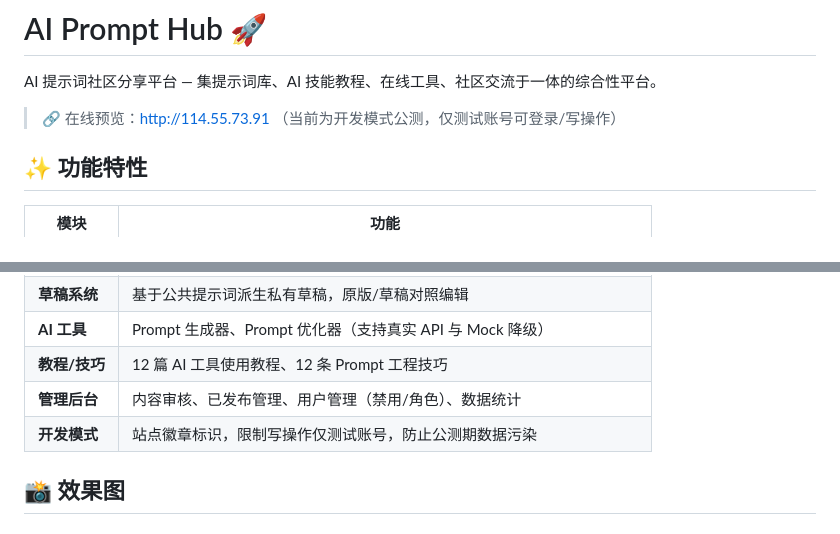
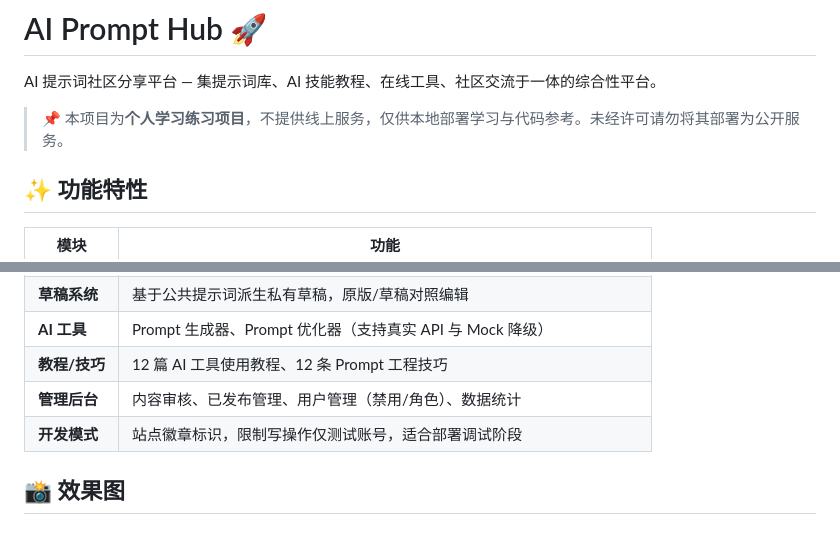
Before and after one commit to niobium617/ai-prompt-hub, a Markdown page: README.md, 2 parts joined by grey strips. Rendered like a GitHub page.

Commit message:
docs: reposition as personal learning project, remove live preview link

```diff
--- a/README.md
+++ b/README.md
@@ -2,7 +2,7 @@
 
 AI 提示词社区分享平台 — 集提示词库、AI 技能教程、在线工具、社区交流于一体的综合性平台。
 
-> 🔗 在线预览：http://114.55.73.91 （当前为开发模式公测，仅测试账号可登录/写操作）
+> 📌 本项目为**个人学习练习项目**，不提供线上服务，仅供本地部署学习与代码参考。未经许可请勿将其部署为公开服务。
 
 ## ✨ 功能特性
 
@@ -15,7 +15,7 @@ AI 提示词社区分享平台 — 集提示词库、AI 技能教程、在线工
 | **AI 工具** | Prompt 生成器、Prompt 优化器（支持真实 API 与 Mock 降级） |
 | **教程/技巧** | 12 篇 AI 工具使用教程、12 条 Prompt 工程技巧 |
 | **管理后台** | 内容审核、已发布管理、用户管理（禁用/角色）、数据统计 |
-| **开发模式** | 站点徽章标识，限制写操作仅测试账号，防止公测期数据污染 |
+| **开发模式** | 站点徽章标识，限制写操作仅测试账号，适合部署调试阶段 |
 
 ## 📸 效果图
 
```
